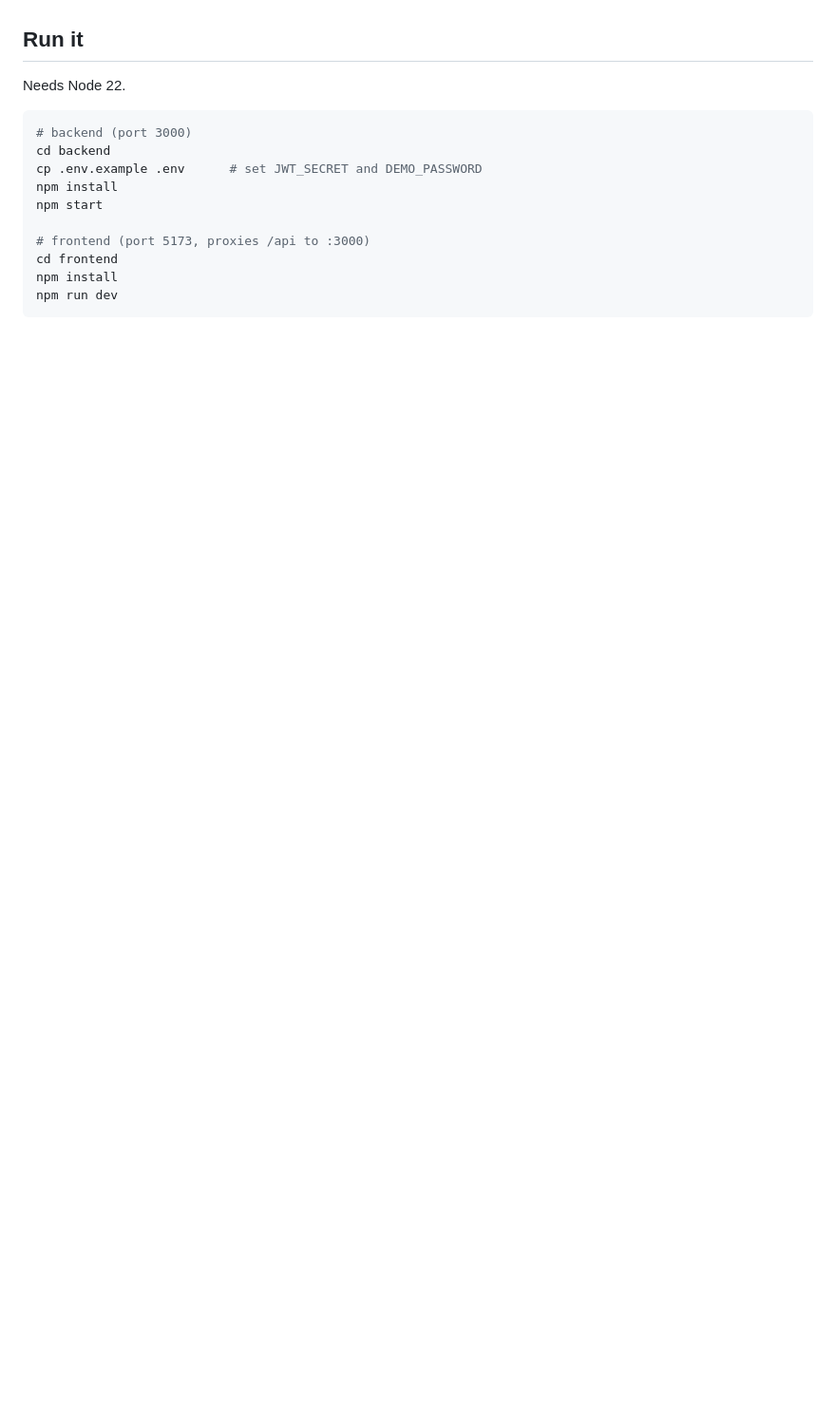
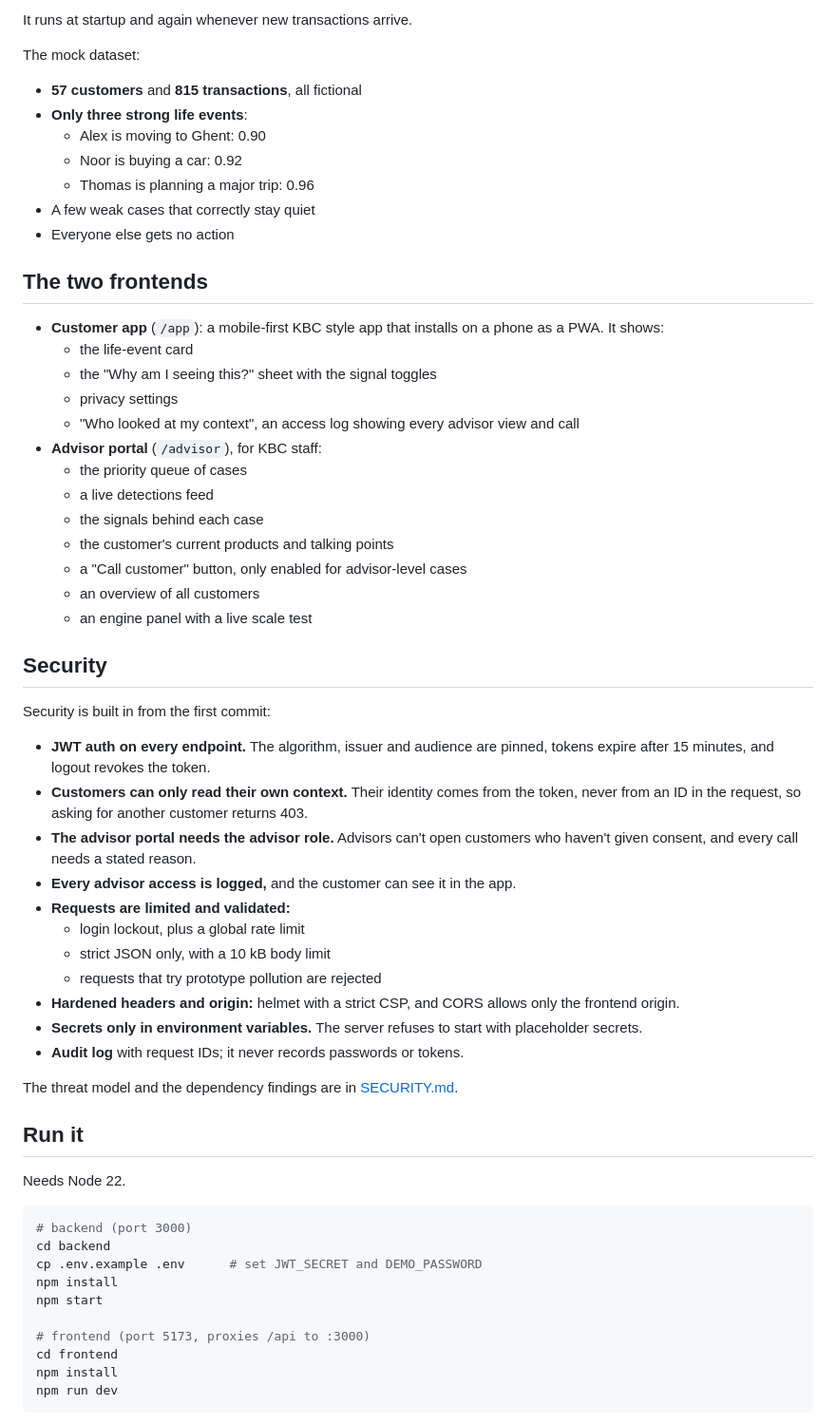
Before and after one commit to m3ns/tectonic-project, a Markdown page: README.md, the part around one of its changes. Shown at 95% size. GitHub-like rendering; blank space fills up the shorter version.

```diff
--- a/README.md
+++ b/README.md
@@ -26,3 +53,46 @@ A shared context layer that turns customer transactions into explainable life-ev
+It runs at startup and again whenever new transactions arrive.
+
+The mock dataset:
+- **57 customers** and **815 transactions**, all fictional
+- **Only three strong life events**:
+  - Alex is moving to Ghent: 0.90
+  - Noor is buying a car: 0.92
+  - Thomas is planning a major trip: 0.96
+- A few weak cases that correctly stay quiet
+- Everyone else gets no action
+
+## The two frontends
+
+- **Customer app** (`/app`): a mobile-first KBC style app that installs on a phone as a PWA. It shows:
+  - the life-event card
+  - the "Why am I seeing this?" sheet with the signal toggles
+  - privacy settings
+  - "Who looked at my context", an access log showing every advisor view and call
+- **Advisor portal** (`/advisor`), for KBC staff:
+  - the priority queue of cases
+  - a live detections feed
+  - the signals behind each case
+  - the customer's current products and talking points
+  - a "Call customer" button, only enabled for advisor-level cases
+  - an overview of all customers
+  - an engine panel with a live scale test
+
+## Security
+
+Security is built in from the first commit:
+- **JWT auth on every endpoint.** The algorithm, issuer and audience are pinned, tokens expire after 15 minutes, and logout revokes the token.
+- **Customers can only read their own context.** Their identity comes from the token, never from an ID in the request, so asking for another customer returns 403.
+- **The advisor portal needs the advisor role.** Advisors can't open customers who haven't given consent, and every call needs a stated reason.
+- **Every advisor access is logged,** and the customer can see it in the app.
+- **Requests are limited and validated:**
+  - login lockout, plus a global rate limit
+  - strict JSON only, with a 10 kB body limit
+  - requests that try prototype pollution are rejected
+- **Hardened headers and origin:** helmet with a strict CSP, and CORS allows only the frontend origin.
+- **Secrets only in environment variables.** The server refuses to start with placeholder secrets.
+- **Audit log** with request IDs; it never records passwords or tokens.
+
+The threat model and the dependency findings are in [SECURITY.md](SECURITY.md).
 
 ## Run it
 
```
Also changed, not shown: other parts of README.md (+77 -24 lines).
